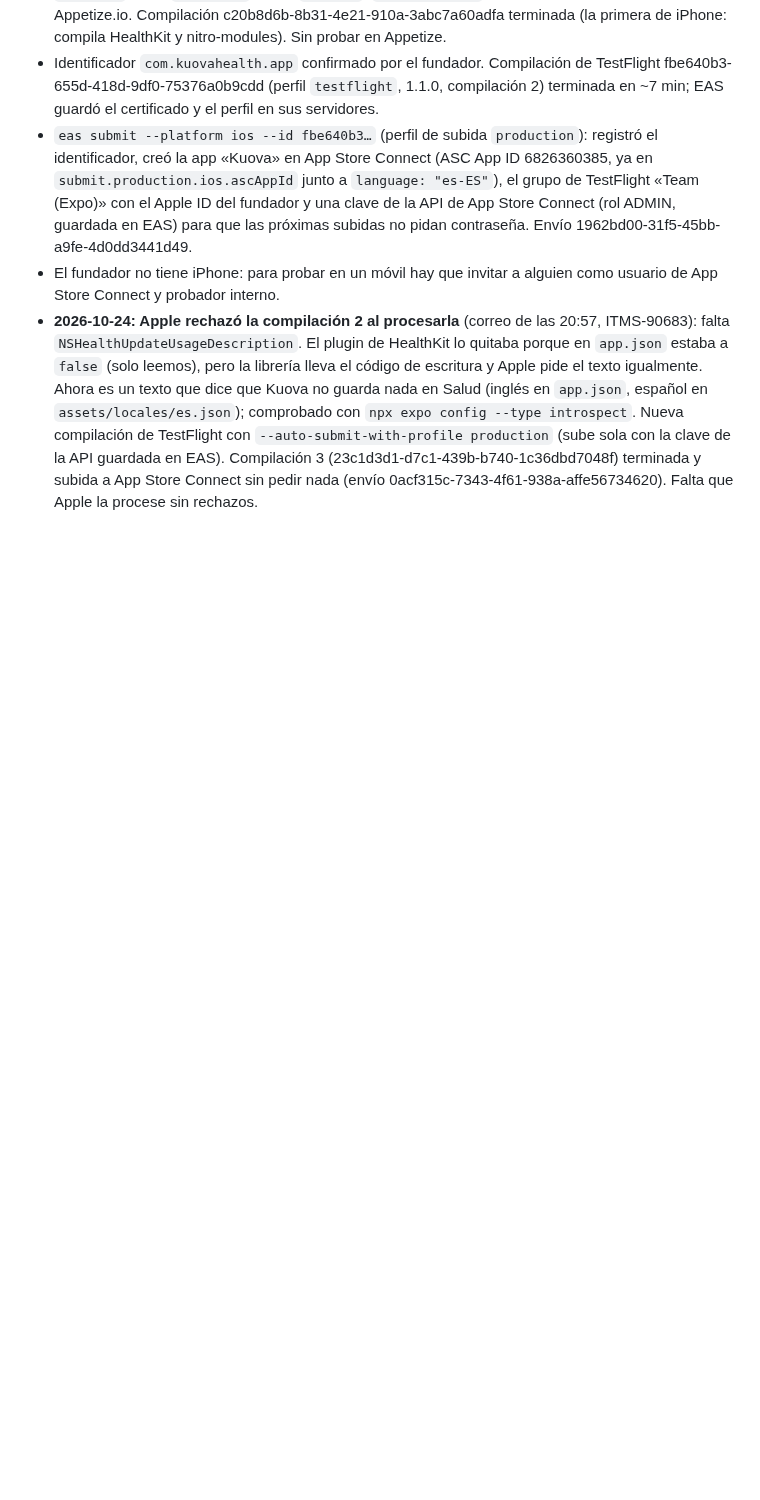
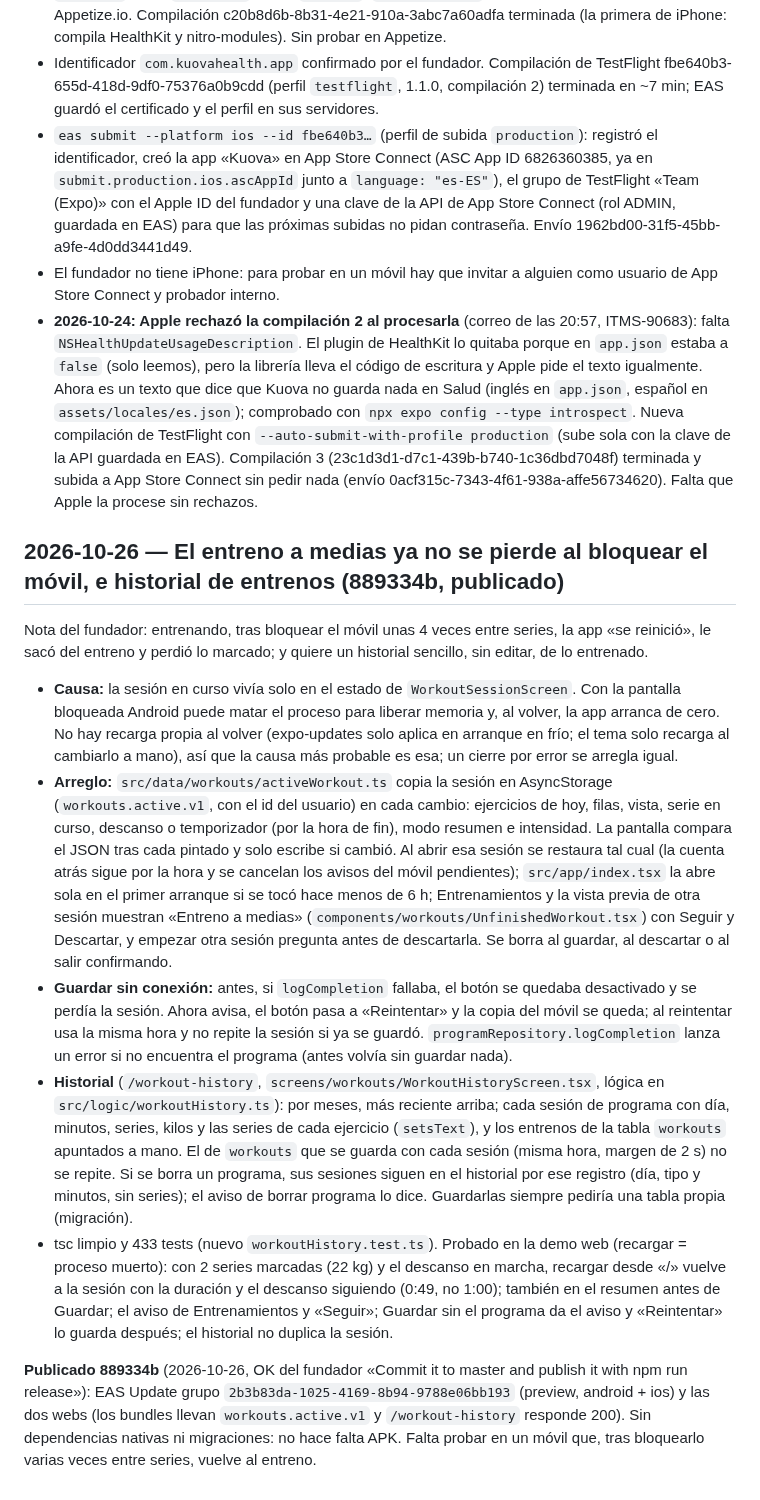
Before and after one commit to AstorAmor/HomeTest, a Markdown page: HANDOFF.md, the part around the change. GitHub-like rendering; blank space fills up the shorter version.

Commit message:
Handoff: publicado 889334b (EAS 2b3b83da y las dos webs)
Co-Authored-By: Claude Opus 5.5 <noreply@anthropic.com>

```diff
--- a/HANDOFF.md
+++ b/HANDOFF.md
@@ -1723,3 +1723,37 @@ nativas ni migraciones. El teclado en Android y el atasco al deslizar siguen sin
   compilación de TestFlight con `--auto-submit-with-profile production` (sube sola con la clave de la API guardada en EAS).
   Compilación 3 (23c1d3d1-d7c1-439b-b740-1c36dbd7048f) terminada y subida a App Store Connect sin pedir nada (envío
   0acf315c-7343-4f61-938a-affe56734620). Falta que Apple la procese sin rechazos.
+
+## 2026-10-26 — El entreno a medias ya no se pierde al bloquear el móvil, e historial de entrenos (889334b, publicado)
+
+Nota del fundador: entrenando, tras bloquear el móvil unas 4 veces entre series, la app «se reinició», le sacó del entreno y
+perdió lo marcado; y quiere un historial sencillo, sin editar, de lo entrenado.
+
+- **Causa:** la sesión en curso vivía solo en el estado de `WorkoutSessionScreen`. Con la pantalla bloqueada Android puede matar
+  el proceso para liberar memoria y, al volver, la app arranca de cero. No hay recarga propia al volver (expo-updates solo
+  aplica en arranque en frío; el tema solo recarga al cambiarlo a mano), así que la causa más probable es esa; un cierre por
+  error se arregla igual.
+- **Arreglo:** `src/data/workouts/activeWorkout.ts` copia la sesión en AsyncStorage (`workouts.active.v1`, con el id del
+  usuario) en cada cambio: ejercicios de hoy, filas, vista, serie en curso, descanso o temporizador (por la hora de fin), modo
+  resumen e intensidad. La pantalla compara el JSON tras cada pintado y solo escribe si cambió. Al abrir esa sesión se restaura
+  tal cual (la cuenta atrás sigue por la hora y se cancelan los avisos del móvil pendientes); `src/app/index.tsx` la abre sola
+  en el primer arranque si se tocó hace menos de 6 h; Entrenamientos y la vista previa de otra sesión muestran «Entreno a
+  medias» (`components/workouts/UnfinishedWorkout.tsx`) con Seguir y Descartar, y empezar otra sesión pregunta antes de
+  descartarla. Se borra al guardar, al descartar o al salir confirmando.
+- **Guardar sin conexión:** antes, si `logCompletion` fallaba, el botón se quedaba desactivado y se perdía la sesión. Ahora
+  avisa, el botón pasa a «Reintentar» y la copia del móvil se queda; al reintentar usa la misma hora y no repite la sesión si ya
+  se guardó. `programRepository.logCompletion` lanza un error si no encuentra el programa (antes volvía sin guardar nada).
+- **Historial** (`/workout-history`, `screens/workouts/WorkoutHistoryScreen.tsx`, lógica en `src/logic/workoutHistory.ts`): por
+  meses, más reciente arriba; cada sesión de programa con día, minutos, series, kilos y las series de cada ejercicio
+  (`setsText`), y los entrenos de la tabla `workouts` apuntados a mano. El de `workouts` que se guarda con cada sesión (misma
+  hora, margen de 2 s) no se repite. Si se borra un programa, sus sesiones siguen en el historial por ese registro (día, tipo
+  y minutos, sin series); el aviso de borrar programa lo dice. Guardarlas siempre pediría una tabla propia (migración).
+- tsc limpio y 433 tests (nuevo `workoutHistory.test.ts`). Probado en la demo web (recargar = proceso muerto): con 2 series
+  marcadas (22 kg) y el descanso en marcha, recargar desde «/» vuelve a la sesión con la duración y el descanso siguiendo
+  (0:49, no 1:00); también en el resumen antes de Guardar; el aviso de Entrenamientos y «Seguir»; Guardar sin el programa da
+  el aviso y «Reintentar» lo guarda después; el historial no duplica la sesión.
+
+**Publicado 889334b** (2026-10-26, OK del fundador «Commit it to master and publish it with npm run release»): EAS Update grupo
+`2b3b83da-1025-4169-8b94-9788e06bb193` (preview, android + ios) y las dos webs (los bundles llevan `workouts.active.v1` y
+`/workout-history` responde 200). Sin dependencias nativas ni migraciones: no hace falta APK. Falta probar en un móvil que,
+tras bloquearlo varias veces entre series, vuelve al entreno.
```
